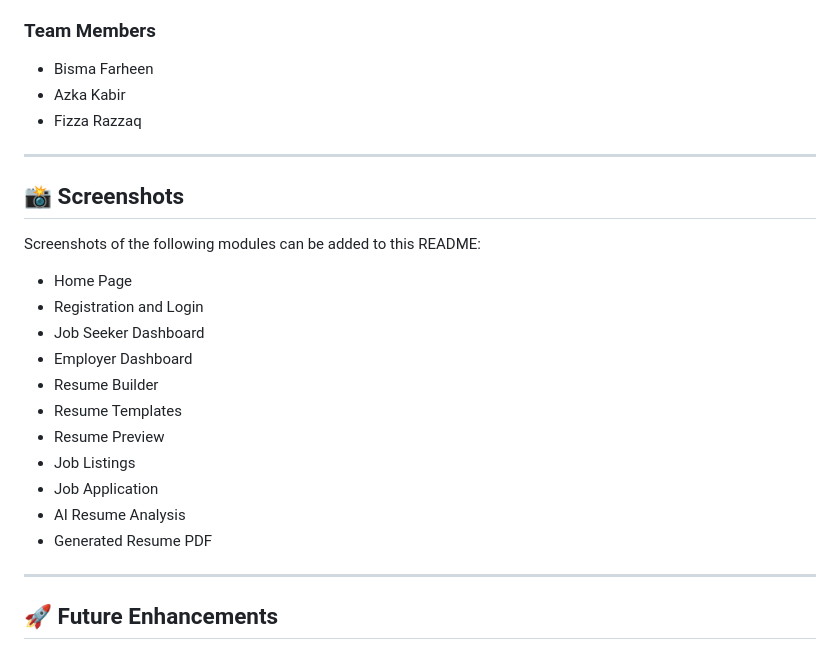
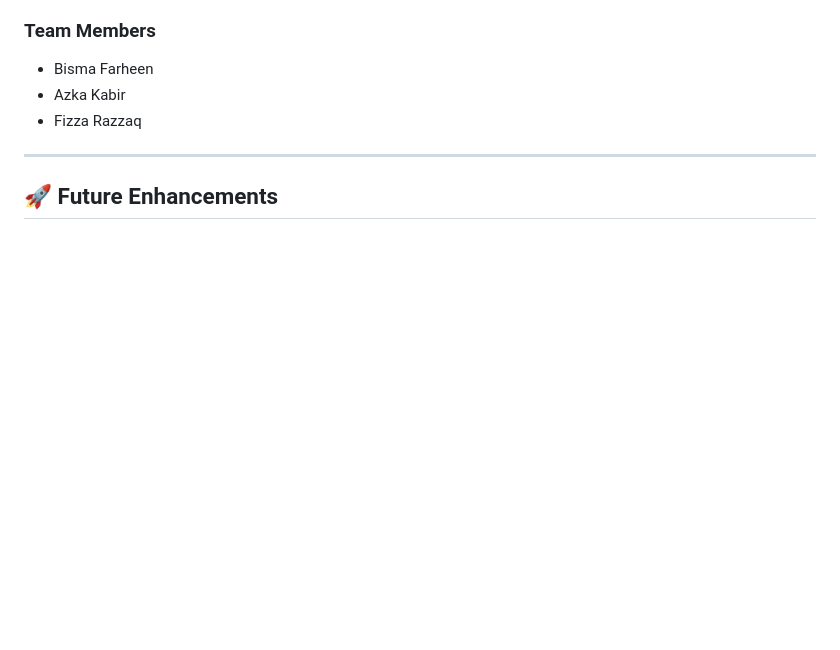
Before and after one commit to bismafarheen65-hub/Smart-Resume-Analyzer-Job-Portal, a Markdown page: README.md, the part around the change. Drawn GitHub-style; blank space fills up the shorter version.

```diff
--- a/README.md
+++ b/README.md
@@ -309,23 +309,6 @@ Uses web technologies, databases, PDF generation, and AI to provide a digital re
 
 ---
 
-## 📸 Screenshots
-
-Screenshots of the following modules can be added to this README:
-
-* Home Page
-* Registration and Login
-* Job Seeker Dashboard
-* Employer Dashboard
-* Resume Builder
-* Resume Templates
-* Resume Preview
-* Job Listings
-* Job Application
-* AI Resume Analysis
-* Generated Resume PDF
-
----
 
 ## 🚀 Future Enhancements
 
```
